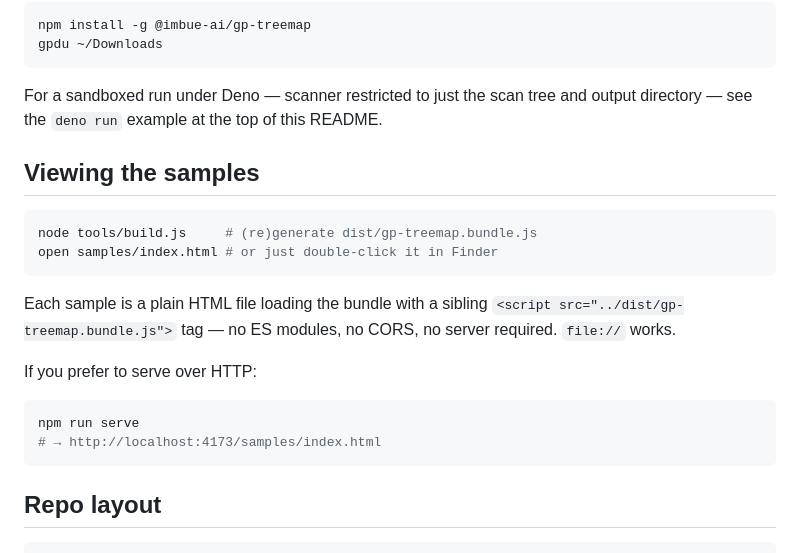
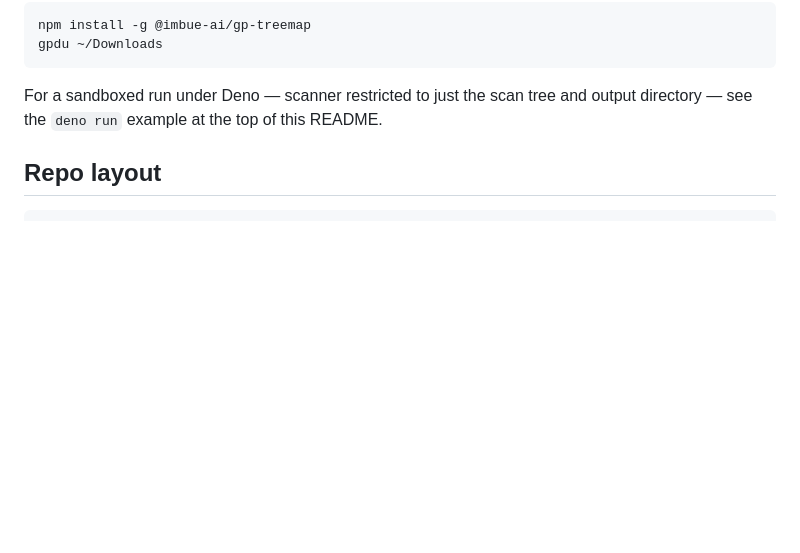
Before and after one commit to imbue-ai/gp-treemap, a Markdown page: README.md, the part around one of its changes. GitHub-like rendering; blank space fills up the shorter version.

````diff
--- a/README.md
+++ b/README.md
@@ -154,24 +205,6 @@ gpdu ~/Downloads
 
 For a sandboxed run under Deno — scanner restricted to just the scan tree
 and output directory — see the `deno run` example at the top of this README.
-
-## Viewing the samples
-
-```sh
-node tools/build.js     # (re)generate dist/gp-treemap.bundle.js
-open samples/index.html # or just double-click it in Finder
-```
-
-Each sample is a plain HTML file loading the bundle with a sibling
-`<script src="../dist/gp-treemap.bundle.js">` tag — no ES modules, no CORS,
-no server required. `file://` works.
-
-If you prefer to serve over HTTP:
-
-```sh
-npm run serve
-# → http://localhost:4173/samples/index.html
-```
 
 ## Repo layout
 
````
Also changed, not shown: other parts of README.md (+103 -52 lines).
